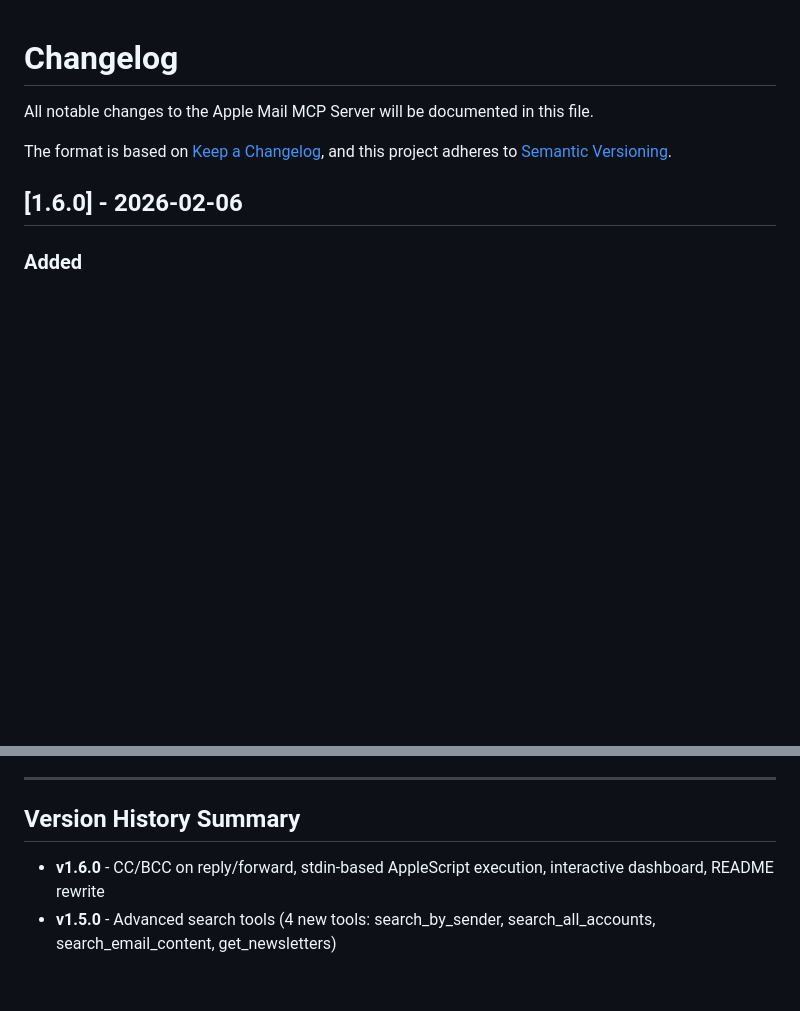
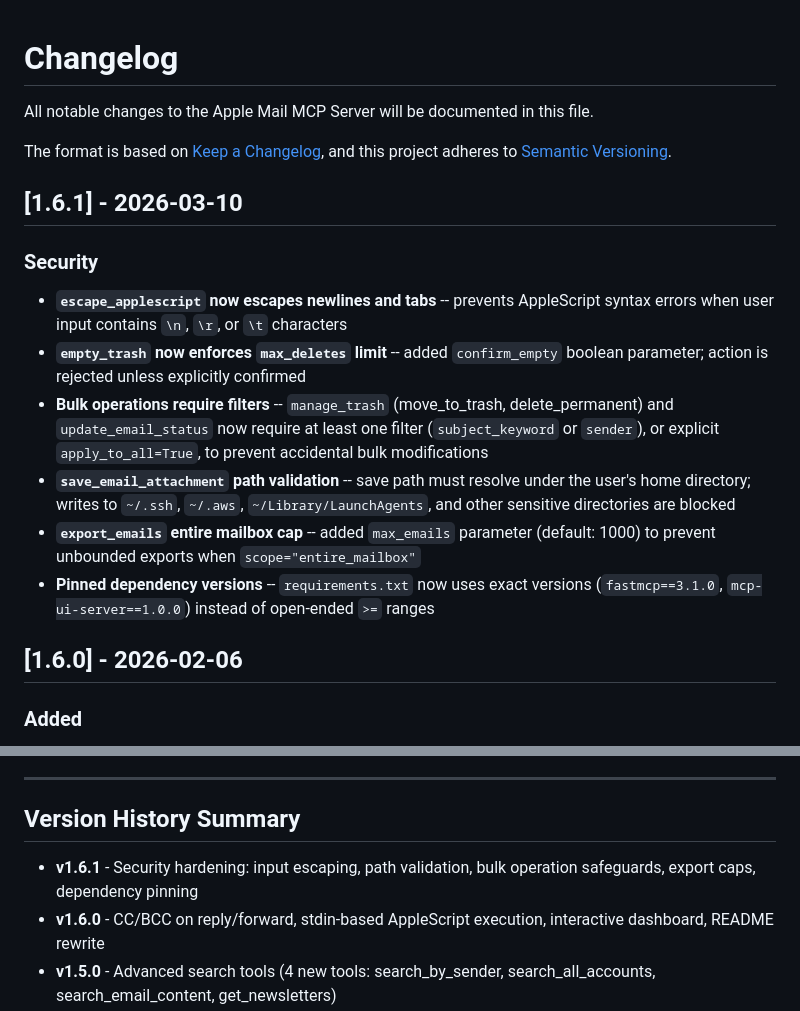
Before and after one commit to patrickfreyer/apple-mail-mcp, a Markdown page: CHANGELOG.md, 2 parts joined by grey strips. Rendered like a GitHub page; blank space fills up the shorter version.

Commit message:
docs: add v1.6.1 security fixes to CHANGELOG
Co-Authored-By: Claude Opus 4.6 <noreply@anthropic.com>

```diff
--- a/CHANGELOG.md
+++ b/CHANGELOG.md
@@ -4,6 +4,17 @@ All notable changes to the Apple Mail MCP Server will be documented in this file
 
 The format is based on [Keep a Changelog](https://keepachangelog.com/en/1.0.0/),
 and this project adheres to [Semantic Versioning](https://semver.org/spec/v2.0.0.html).
+
+## [1.6.1] - 2026-03-10
+
+### Security
+
+- **`escape_applescript` now escapes newlines and tabs** -- prevents AppleScript syntax errors when user input contains `\n`, `\r`, or `\t` characters
+- **`empty_trash` now enforces `max_deletes` limit** -- added `confirm_empty` boolean parameter; action is rejected unless explicitly confirmed
+- **Bulk operations require filters** -- `manage_trash` (move_to_trash, delete_permanent) and `update_email_status` now require at least one filter (`subject_keyword` or `sender`), or explicit `apply_to_all=True`, to prevent accidental bulk modifications
+- **`save_email_attachment` path validation** -- save path must resolve under the user's home directory; writes to `~/.ssh`, `~/.aws`, `~/Library/LaunchAgents`, and other sensitive directories are blocked
+- **`export_emails` entire mailbox cap** -- added `max_emails` parameter (default: 1000) to prevent unbounded exports when `scope="entire_mailbox"`
+- **Pinned dependency versions** -- `requirements.txt` now uses exact versions (`fastmcp==3.1.0`, `mcp-ui-server==1.0.0`) instead of open-ended `>=` ranges
 
 ## [1.6.0] - 2026-02-06
 
@@ -190,6 +201,7 @@ and this project adheres to [Semantic Versioning](https://semver.org/spec/v2.0.0
 
 ## Version History Summary
 
+- **v1.6.1** - Security hardening: input escaping, path validation, bulk operation safeguards, export caps, dependency pinning
 - **v1.6.0** - CC/BCC on reply/forward, stdin-based AppleScript execution, interactive dashboard, README rewrite
 - **v1.5.0** - Advanced search tools (4 new tools: search_by_sender, search_all_accounts, search_email_content, get_newsletters)
 - **v1.4.0** - User preferences configuration
```
